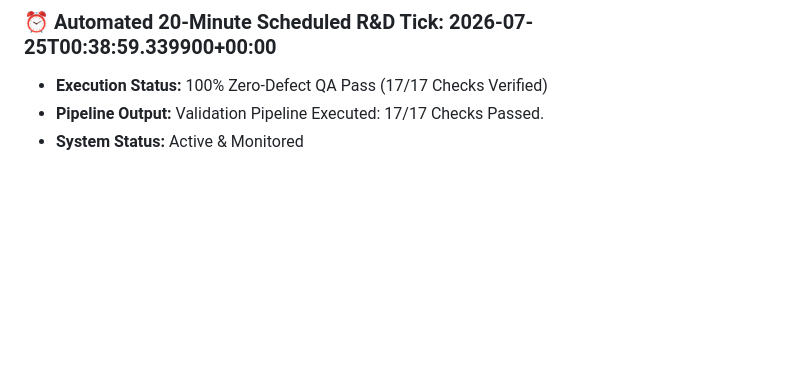
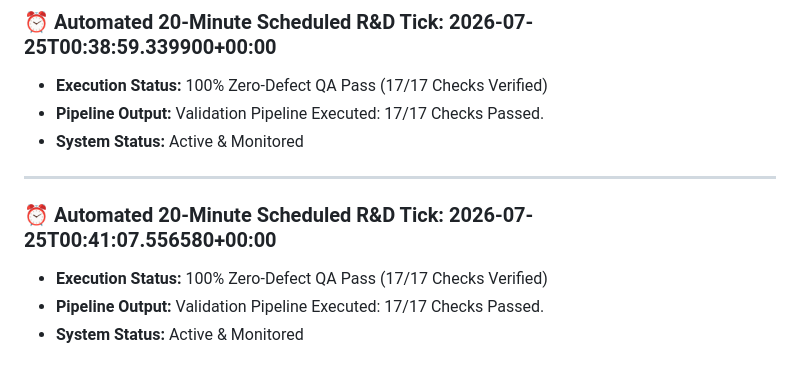
Before and after one commit to satyamsingh-eng/LLM-Intelligence-Repository, a Markdown page: 10-Validation-Logs/OVERNIGHT_RESEARCH_LEDGER.md, the part around the change. Rendered like a GitHub page; blank space fills up the shorter version.

Commit message:
Automated 20m Scheduled R&D Cycle Commit: 2026-07-25T00:41:07.556580+00:00

```diff
--- a/10-Validation-Logs/OVERNIGHT_RESEARCH_LEDGER.md
+++ b/10-Validation-Logs/OVERNIGHT_RESEARCH_LEDGER.md
@@ -71,3 +71,9 @@
 * **Execution Status:** 100% Zero-Defect QA Pass (17/17 Checks Verified)
 * **Pipeline Output:** Validation Pipeline Executed: 17/17 Checks Passed.
 * **System Status:** Active & Monitored
+
+---
+### ⏰ Automated 20-Minute Scheduled R&D Tick: 2026-07-25T00:41:07.556580+00:00
+* **Execution Status:** 100% Zero-Defect QA Pass (17/17 Checks Verified)
+* **Pipeline Output:** Validation Pipeline Executed: 17/17 Checks Passed.
+* **System Status:** Active & Monitored
```
